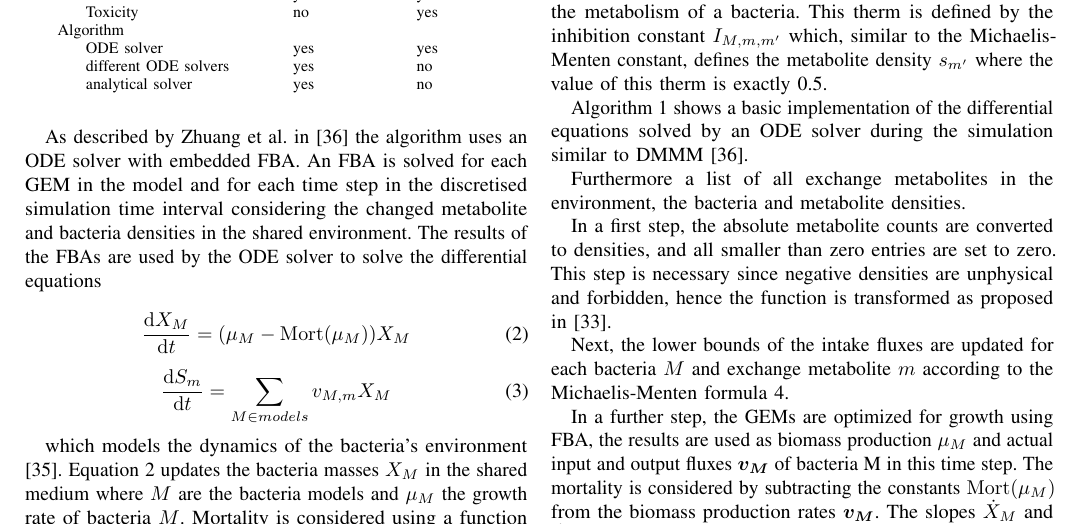
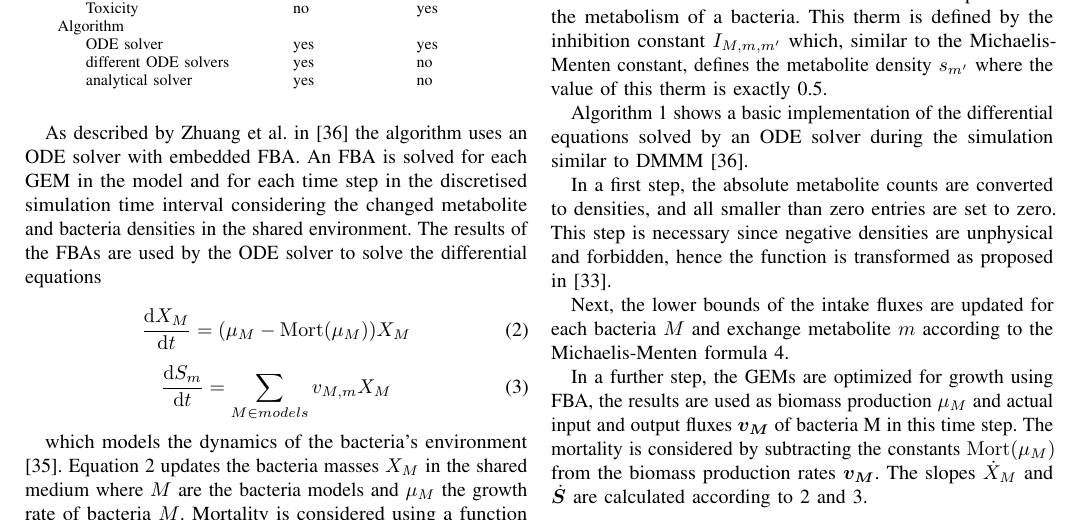
Before and after one commit to Doeme/ISB18, a LaTeX paper (final_project/final_report/final_report.tex, which reads final_project/final_report/chap_methods.tex): part of page 3 of 7, cut so that both start at the same text. Compiled offline with pdfLaTeX.

Commit message:
Old text fragment. deleted it

```diff
--- a/final_project/final_report/chap_methods.tex
+++ b/final_project/final_report/chap_methods.tex
@@ -294,7 +294,7 @@ solver during the simulation similar to DMMM \cite{zhuang_genome-scale_2011}.
 %  \item inhibition constants $\mat{I}_a$
 % \end{itemize}}
 
-Furthermore a list of all exchange metabolites in the environment, the bacteria and metabolite densities.
+%Furthermore a list of all exchange metabolites in the environment, the bacteria and metabolite densities.
 
 
 \begin{algorithm}
```
